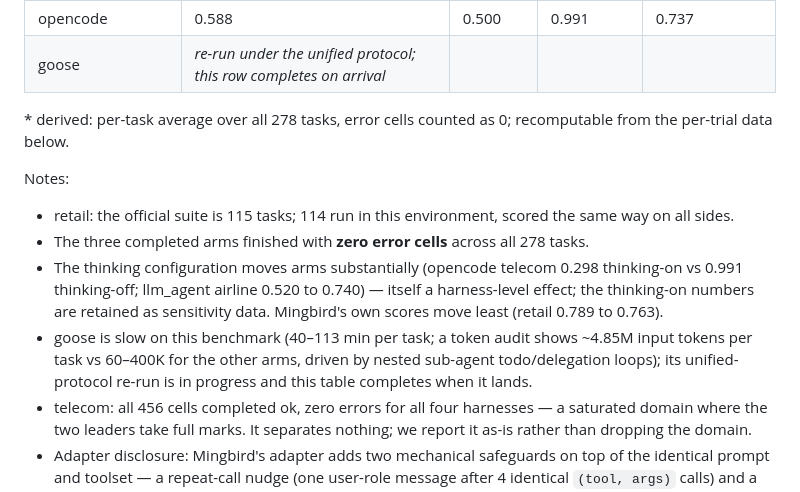
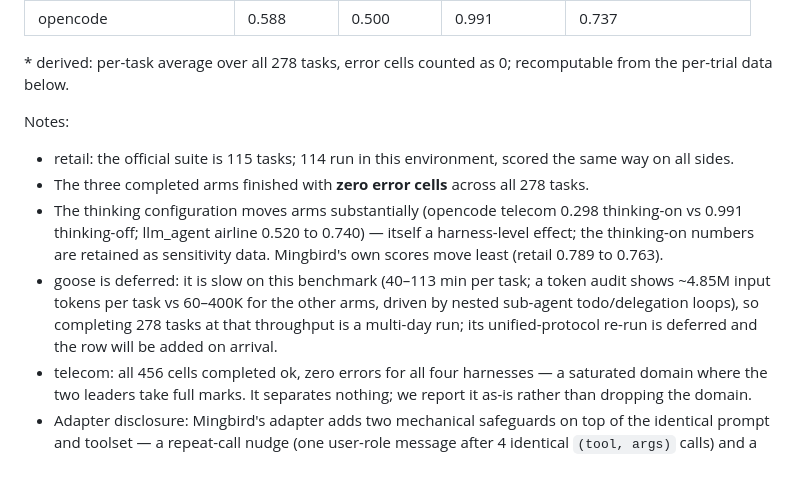
Before and after one commit to Mingbird/Mingbird-agent, a Markdown page: benchmarks/README.md, the part around the change. Rendered like a GitHub page.

```diff
--- a/benchmarks/README.md
+++ b/benchmarks/README.md
@@ -64,7 +64,6 @@ The unified protocol matches the LRAB matrix above, identical for every harness:
 | **Mingbird** | **0.763** | **0.740** | **1.000** | **0.856** |
 | τ² native agent (llm_agent) | 0.675 | 0.740 | 0.930 | 0.791 |
 | opencode | 0.588 | 0.500 | 0.991 | 0.737 |
-| goose | *re-run under the unified protocol; this row completes on arrival* | | | |
 
 \* derived: per-task average over all 278 tasks, error cells counted as 0; recomputable from the per-trial data below.
 
@@ -73,7 +72,7 @@ Notes:
 - retail: the official suite is 115 tasks; 114 run in this environment, scored the same way on all sides.
 - The three completed arms finished with **zero error cells** across all 278 tasks.
 - The thinking configuration moves arms substantially (opencode telecom 0.298 thinking-on vs 0.991 thinking-off; llm_agent airline 0.520 to 0.740) — itself a harness-level effect; the thinking-on numbers are retained as sensitivity data. Mingbird's own scores move least (retail 0.789 to 0.763).
-- goose is slow on this benchmark (40–113 min per task; a token audit shows ~4.85M input tokens per task vs 60–400K for the other arms, driven by nested sub-agent todo/delegation loops); its unified-protocol re-run is in progress and this table completes when it lands.
+- goose is deferred: it is slow on this benchmark (40–113 min per task; a token audit shows ~4.85M input tokens per task vs 60–400K for the other arms, driven by nested sub-agent todo/delegation loops), so completing 278 tasks at that throughput is a multi-day run; its unified-protocol re-run is deferred and the row will be added on arrival.
 - telecom: all 456 cells completed ok, zero errors for all four harnesses — a saturated domain where the two leaders take full marks. It separates nothing; we report it as-is rather than dropping the domain.
 - Adapter disclosure: Mingbird's adapter adds two mechanical safeguards on top of the identical prompt and toolset — a repeat-call nudge (one user-role message after 4 identical `(tool, args)` calls) and a parser fallback that recovers format-leaked tool calls into real ones. Both are verbatim in the published adapter source; the native agent receives no injected messages.
 - Raw data: per-trial manifests for all three domains are in this repository — [tau2/retail_manifest.json](tau2/retail_manifest.json), [tau2/airline_manifest.json](tau2/airline_manifest.json), [tau2/telecom_manifest.json](tau2/telecom_manifest.json) (each keyed by task, with per-harness status/reward/wall).
```
Also changed, not shown: README.md (+2 -3 lines), README_zh.md (+2 -3 lines), docs/assets/lrab_by_model.png, docs/assets/lrab_overall.png, docs/assets/tau2_headline.png.
